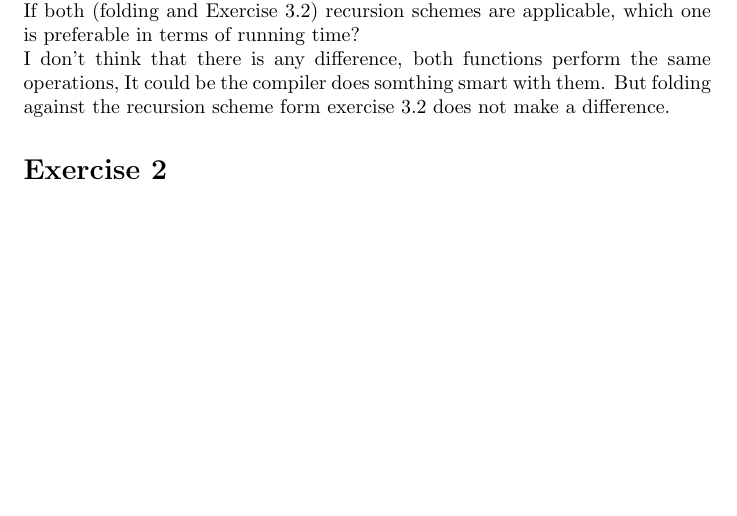
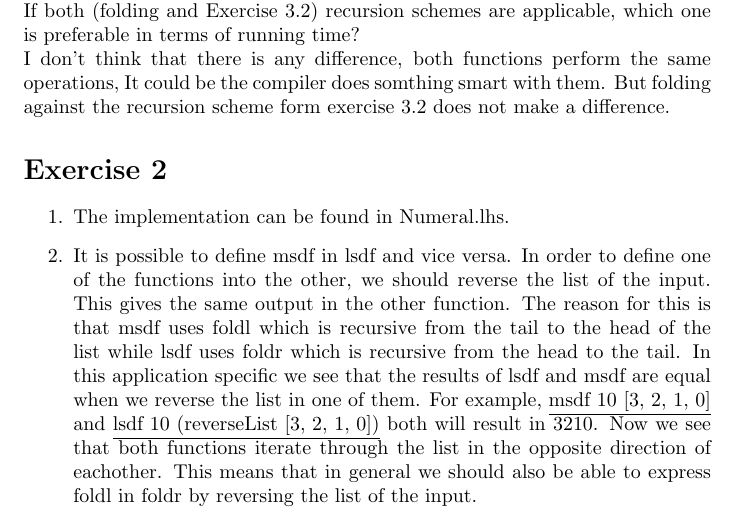
Before and after one commit to TonyApD/Premaster_FP1, a LaTeX problem sheet (Assignment5/Assignment5.tex): part of the page before the commit and part of page 1 of 2 after it, cut so that both start at the same text, the shorter picture padded with empty space. Compiled offline with pdfLaTeX.

Commit message:
Exercise 5.2 + init files week 6

```diff
--- a/Assignment5/Assignment5.tex
+++ b/Assignment5/Assignment5.tex
@@ -28,6 +28,11 @@ It could be the compiler does somthing smart with them. But folding against the
 recursion scheme form exercise 3.2 does not make a difference.
 
 \section*{Exercise 2}
+\begin{enumerate}
+  \item The implementation can be found in Numeral.lhs.
+  \item It is possible to define msdf in lsdf and vice versa. In order to define one of the functions into the other, we should reverse the list of the input. This gives the same output in the other function. The reason for this is that msdf uses foldl which is recursive from the tail to the head of the list while lsdf uses foldr which is recursive from the head to the tail. In this application specific we see that the results of lsdf and msdf are equal when we reverse the list in one of them. For example, \underline{msdf 10 [3, 2, 1, 0]} and \underline{lsdf 10 (reverseList [3, 2, 1, 0])} both will result in 3210.
+   Now we see that both functions iterate through the list in the opposite direction of eachother. This means that in general we should also be able to express foldl in foldr by reversing the list of the input.
+\end{enumerate}
 \section*{Exercise 3}
 \section*{Exercise 4}
 \section*{Exercise 5}
```
Also changed, not shown: 6 other files.
